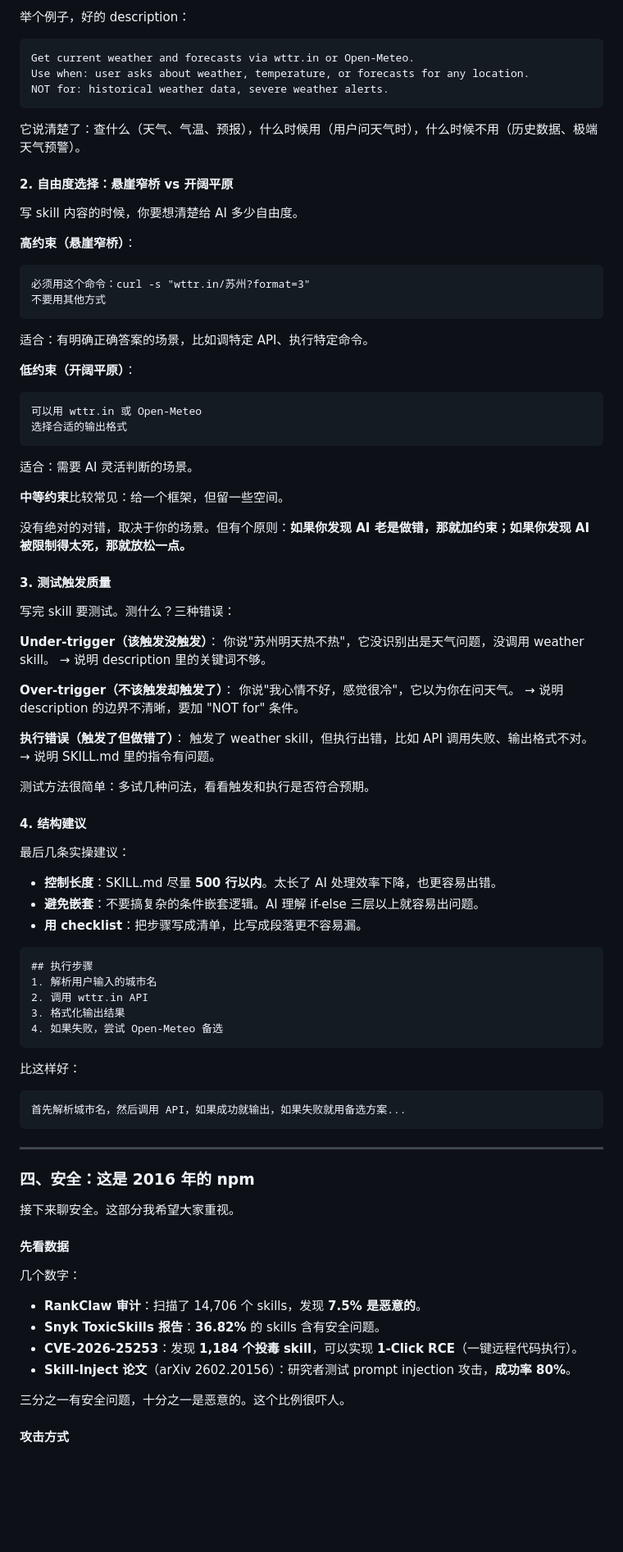
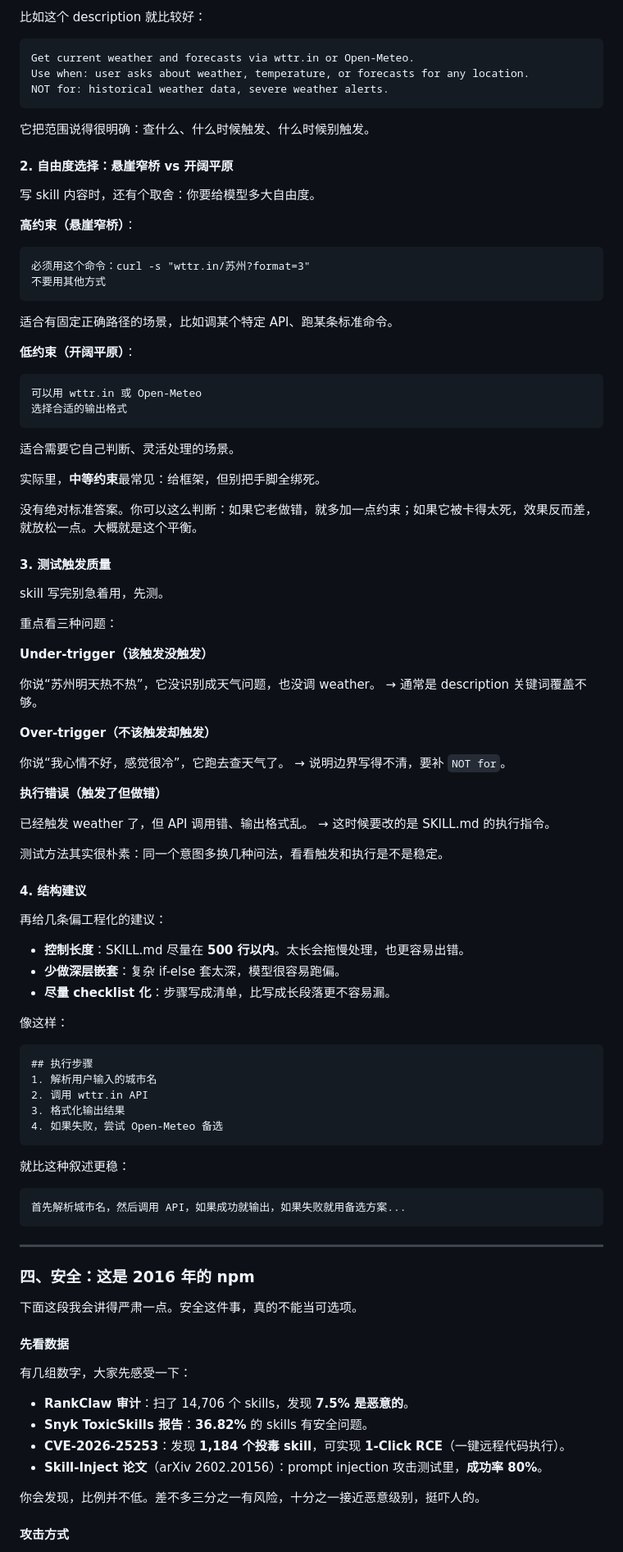
Before and after one commit to jabisu-sudo/agent-skills-ppt, a Markdown page: docs/script-final.md, the part around one of its changes. Shown at 82% size. GitHub-like rendering; blank space fills up the shorter version.

````diff
--- a/docs/script-final.md
+++ b/docs/script-final.md
@@ -92,5 +94,5 @@ Description **决定了你的 skill 什么时候被触发**。它不是给人看
 
-举个例子，好的 description：
+比如这个 description 就比较好：
 
 ```
 Get current weather and forecasts via wttr.in or Open-Meteo.
@@ -98,55 +100,62 @@ Use when: user asks about weather, temperature, or forecasts for any location.
 NOT for: historical weather data, severe weather alerts.
 ```
 
-它说清楚了：查什么（天气、气温、预报），什么时候用（用户问天气时），什么时候不用（历史数据、极端天气预警）。
+它把范围说得很明确：查什么、什么时候触发、什么时候别触发。
 
 #### 2. 自由度选择：悬崖窄桥 vs 开阔平原
 
-写 skill 内容的时候，你要想清楚给 AI 多少自由度。
+写 skill 内容时，还有个取舍：你要给模型多大自由度。
 
 **高约束（悬崖窄桥）**：
 ```
 必须用这个命令：curl -s "wttr.in/苏州?format=3"
 不要用其他方式
 ```
-适合：有明确正确答案的场景，比如调特定 API、执行特定命令。
+适合有固定正确路径的场景，比如调某个特定 API、跑某条标准命令。
 
 **低约束（开阔平原）**：
 ```
 可以用 wttr.in 或 Open-Meteo
 选择合适的输出格式
 ```
-适合：需要 AI 灵活判断的场景。
+适合需要它自己判断、灵活处理的场景。
 
-**中等约束**比较常见：给一个框架，但留一些空间。
+实际里，**中等约束**最常见：给框架，但别把手脚全绑死。
 
-没有绝对的对错，取决于你的场景。但有个原则：**如果你发现 AI 老是做错，那就加约束；如果你发现 AI 被限制得太死，那就放松一点。**
+没有绝对标准答案。你可以这么判断：如果它老做错，就多加一点约束；如果它被卡得太死，效果反而差，就放松一点。大概就是这个平衡。
 
 #### 3. 测试触发质量
 
-写完 skill 要测试。测什么？三种错误：
+skill 写完别急着用，先测。
 
-**Under-trigger（该触发没触发）**：
-你说"苏州明天热不热"，它没识别出是天气问题，没调用 weather skill。
-→ 说明 description 里的关键词不够。
+重点看三种问题：
 
-**Over-trigger（不该触发却触发了）**：
-你说"我心情不好，感觉很冷"，它以为你在问天气。
-→ 说明 description 的边界不清晰，要加 "NOT for" 条件。
+**Under-trigger（该触发没触发）**
 
-**执行错误（触发了但做错了）**：
-触发了 weather skill，但执行出错，比如 API 调用失败、输出格式不对。
-→ 说明 SKILL.md 里的指令有问题。
+你说“苏州明天热不热”，它没识别成天气问题，也没调 weather。
+→ 通常是 description 关键词覆盖不够。
 
-测试方法很简单：多试几种问法，看看触发和执行是否符合预期。
+**Over-trigger（不该触发却触发）**
+
+你说“我心情不好，感觉很冷”，它跑去查天气了。
+→ 说明边界写得不清，要补 `NOT for`。
+
+**执行错误（触发了但做错）**
+
+已经触发 weather 了，但 API 调用错、输出格式乱。
+→ 这时候要改的是 SKILL.md 的执行指令。
+
+测试方法其实很朴素：同一个意图多换几种问法，看看触发和执行是不是稳定。
 
 #### 4. 结构建议
 
-最后几条实操建议：
+再给几条偏工程化的建议：
 
-- **控制长度**：SKILL.md 尽量 **500 行以内**。太长了 AI 处理效率下降，也更容易出错。
-- **避免嵌套**：不要搞复杂的条件嵌套逻辑。AI 理解 if-else 三层以上就容易出问题。
-- **用 checklist**：把步骤写成清单，比写成段落更不容易漏。
+- **控制长度**：SKILL.md 尽量在 **500 行以内**。太长会拖慢处理，也更容易出错。
+- **少做深层嵌套**：复杂 if-else 套太深，模型很容易跑偏。
+- **尽量 checklist 化**：步骤写成清单，比写成长段落更不容易漏。
+
+像这样：
 
 ```markdown
 ## 执行步骤
@@ -156,7 +165,7 @@ NOT for: historical weather data, severe weather alerts.
 4. 如果失败，尝试 Open-Meteo 备选
 ```
 
-比这样好：
+就比这种叙述更稳：
 
 ```markdown
 首先解析城市名，然后调用 API，如果成功就输出，如果失败就用备选方案...
@@ -166,18 +175,18 @@ NOT for: historical weather data, severe weather alerts.
 
 ### 四、安全：这是 2016 年的 npm
 
-接下来聊安全。这部分我希望大家重视。
+下面这段我会讲得严肃一点。安全这件事，真的不能当可选项。
 
 #### 先看数据
 
-几个数字：
+有几组数字，大家先感受一下：
 
-- **RankClaw 审计**：扫描了 14,706 个 skills，发现 **7.5% 是恶意的**。
-- **Snyk ToxicSkills 报告**：**36.82%** 的 skills 含有安全问题。
-- **CVE-2026-25253**：发现 **1,184 个投毒 skill**，可以实现 **1-Click RCE**（一键远程代码执行）。
-- **Skill-Inject 论文**（arXiv 2602.20156）：研究者测试 prompt injection 攻击，**成功率 80%**。
+- **RankClaw 审计**：扫了 14,706 个 skills，发现 **7.5% 是恶意的**。
+- **Snyk ToxicSkills 报告**：**36.82%** 的 skills 有安全问题。
+- **CVE-2026-25253**：发现 **1,184 个投毒 skill**，可实现 **1-Click RCE**（一键远程代码执行）。
+- **Skill-Inject 论文**（arXiv 2602.20156）：prompt injection 攻击测试里，**成功率 80%**。
 
-三分之一有安全问题，十分之一是恶意的。这个比例很吓人。
+你会发现，比例并不低。差不多三分之一有风险，十分之一接近恶意级别，挺吓人的。
 
 #### 攻击方式
 
````
Also changed, not shown: other parts of docs/script-final.md (+69 -61 lines).
